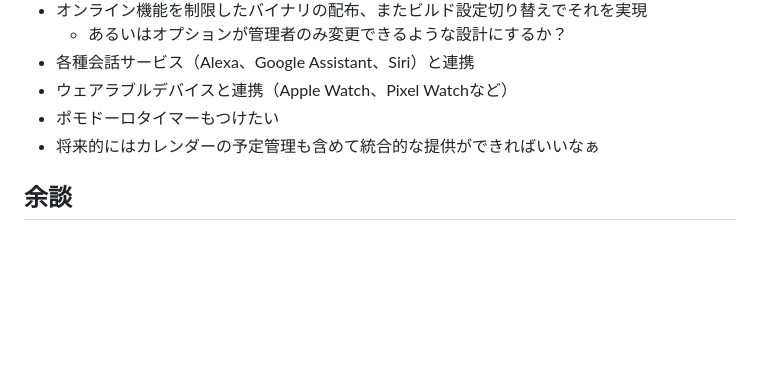
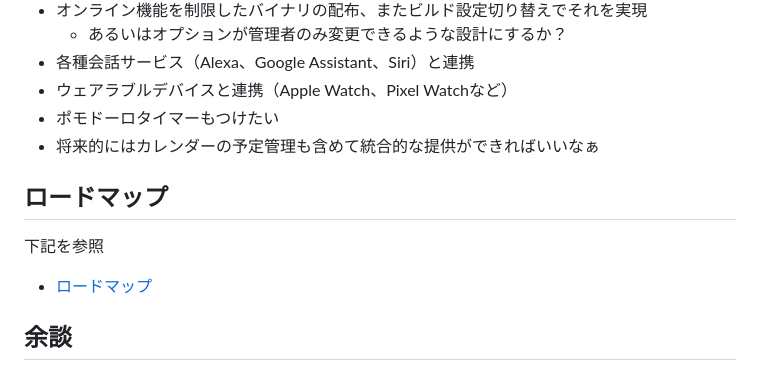
Before and after one commit to varubogu/Flequit, a Markdown page: README.ja.md, the part around the change. GitHub-like rendering; blank space fills up the shorter version.

```diff
--- a/README.ja.md
+++ b/README.ja.md
@@ -191,6 +191,12 @@ apt install FlexibleToDo.FlexibleToDo
 - ポモドーロタイマーもつけたい
 - 将来的にはカレンダーの予定管理も含めて統合的な提供ができればいいなぁ
 
+## ロードマップ
+
+下記を参照
+
+- [ロードマップ](./docs/loadmap.md)
+
 ## 余談
 
 Flequitという名称は、柔軟性（<span style="color: red">Fle</span>xible）、高速性（<span style="color: red">Qui</span>ck）、を兼ね備えたタスク管理アプリ（<span style="color: red">To</span>do）で早く仕事を終わらせる（<span style="color: red">Quit</span>）の略称を用いた造語です。
```
Also changed, not shown: docs/loadmap.md (added, +84 -0 lines), 1 other file.
